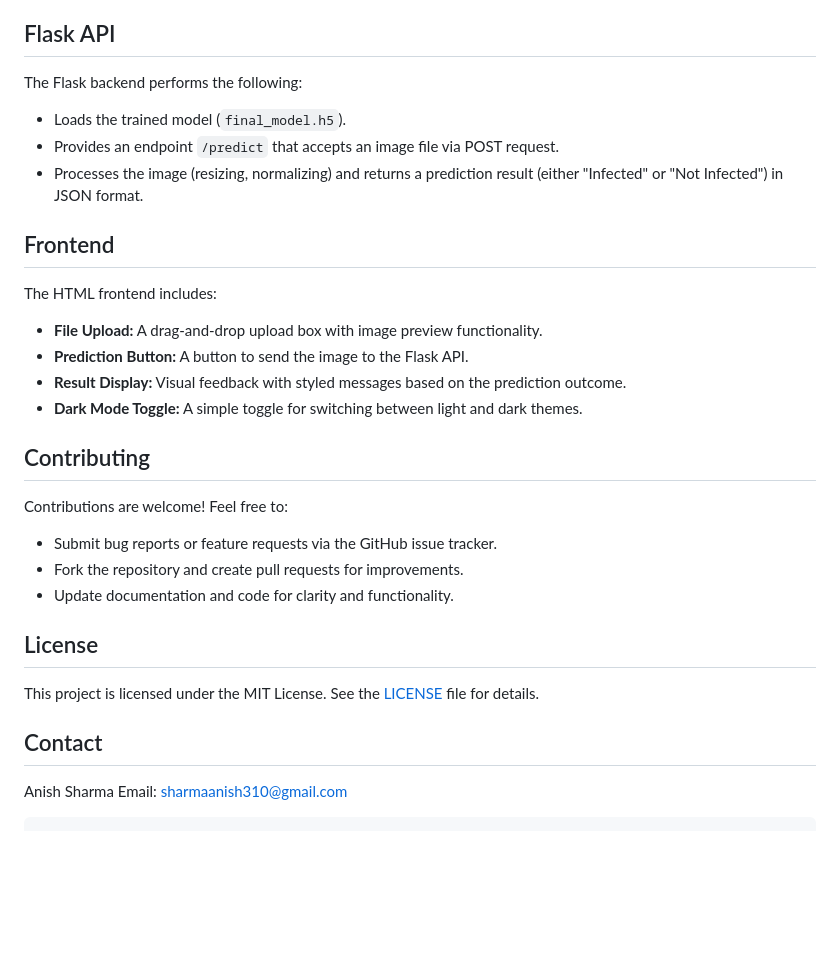
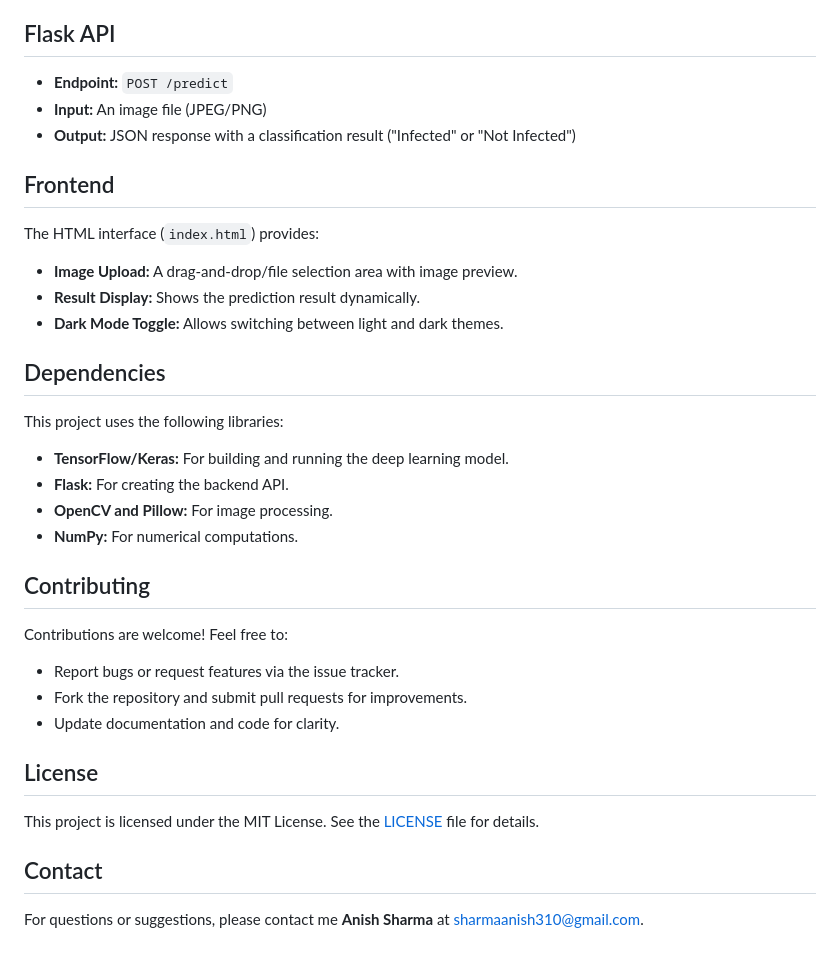
Before and after one commit to Anish2905/PCOSVision, a Markdown page: README.md, the part around one of its changes. GitHub-like rendering; blank space fills up the shorter version.

````diff
--- a/README.md
+++ b/README.md
@@ -136,25 +131,31 @@ pcos-detection-tool/
 
 ## Flask API
 
-The Flask backend performs the following:
-- Loads the trained model (`final_model.h5`).
-- Provides an endpoint `/predict` that accepts an image file via POST request.
-- Processes the image (resizing, normalizing) and returns a prediction result (either "Infected" or "Not Infected") in JSON format.
+- **Endpoint:** `POST /predict`
+- **Input:** An image file (JPEG/PNG)
+- **Output:** JSON response with a classification result ("Infected" or "Not Infected")
 
 ## Frontend
 
-The HTML frontend includes:
-- **File Upload:** A drag-and-drop upload box with image preview functionality.
-- **Prediction Button:** A button to send the image to the Flask API.
-- **Result Display:** Visual feedback with styled messages based on the prediction outcome.
-- **Dark Mode Toggle:** A simple toggle for switching between light and dark themes.
+The HTML interface (`index.html`) provides:
+- **Image Upload:** A drag-and-drop/file selection area with image preview.
+- **Result Display:** Shows the prediction result dynamically.
+- **Dark Mode Toggle:** Allows switching between light and dark themes.
+
+## Dependencies
+
+This project uses the following libraries:
+- **TensorFlow/Keras:** For building and running the deep learning model.
+- **Flask:** For creating the backend API.
+- **OpenCV and Pillow:** For image processing.
+- **NumPy:** For numerical computations.
 
 ## Contributing
 
 Contributions are welcome! Feel free to:
-- Submit bug reports or feature requests via the GitHub issue tracker.
-- Fork the repository and create pull requests for improvements.
-- Update documentation and code for clarity and functionality.
+- Report bugs or request features via the issue tracker.
+- Fork the repository and submit pull requests for improvements.
+- Update documentation and code for clarity.
 
 ## License
 
@@ -162,6 +163,4 @@ This project is licensed under the MIT License. See the [LICENSE](LICENSE) file
 
 ## Contact
 
-Anish Sharma
-Email: sharmaanish310@gmail.com
-```
+For questions or suggestions, please contact me **Anish Sharma** at [sharmaanish310@gmail.com](mailto:sharmaanish310@gmail.com).
````
Also changed, not shown: other parts of README.md (+57 -62 lines).
